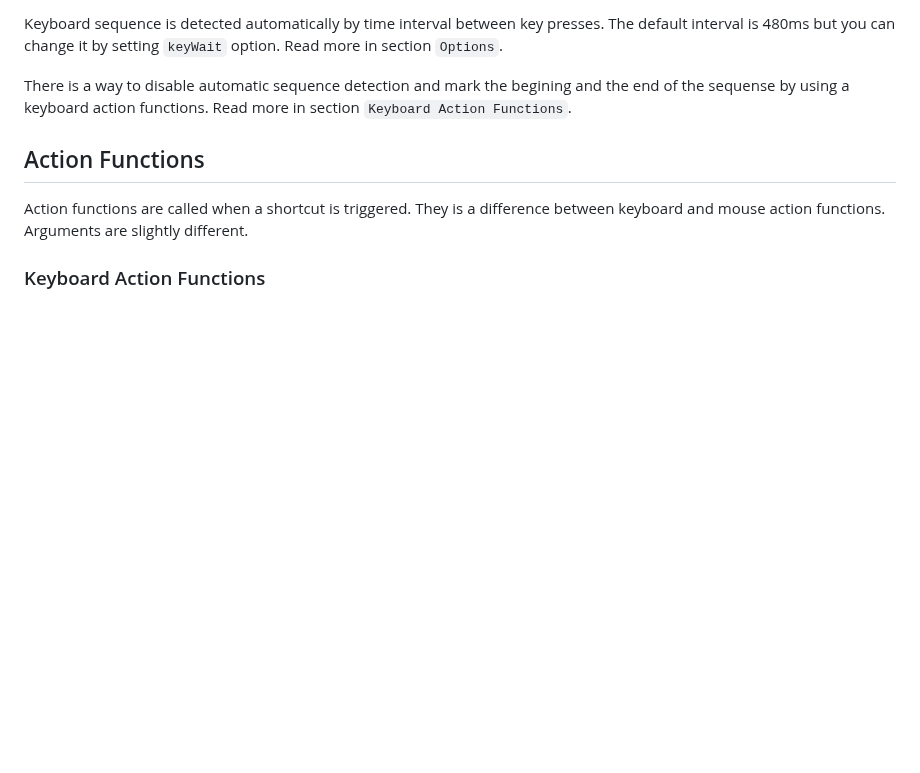
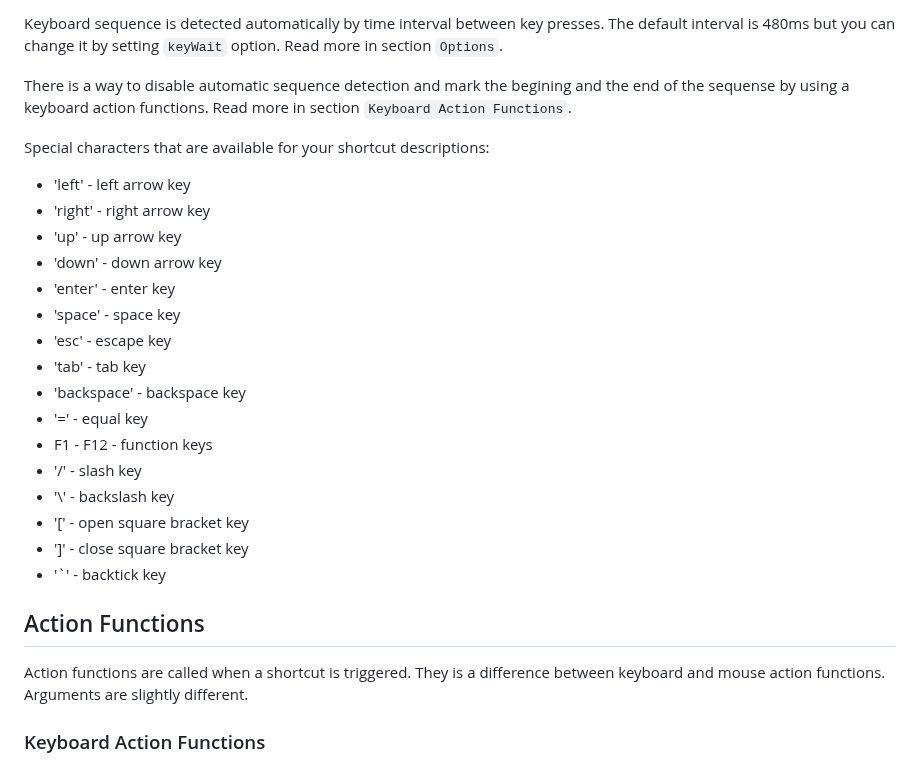
Before and after one commit to PeterNaydenov/shortcuts, a Markdown page: README.md, the part around the change. Rendered like a GitHub page; blank space fills up the shorter version.

Commit message:
Keyboard special characters

```diff
--- a/README.md
+++ b/README.md
@@ -145,7 +145,23 @@ Keyboard sequence is detected automatically by time interval between key presses
 
 There is a way to disable automatic sequence detection and mark the begining and the end of the sequense by using a keyboard action functions. Read more in section `Keyboard Action Functions`.
 
-
+Special characters that are available for your shortcut descriptions:
+- 'left' - left arrow key
+- 'right' - right arrow key
+- 'up' - up arrow key
+- 'down' - down arrow key
+- 'enter' - enter key
+- 'space' - space key
+- 'esc' - escape key
+- 'tab' - tab key
+- 'backspace' - backspace key
+- '=' - equal key
+- F1 - F12 - function keys
+- '/' - slash key
+- '\\' - backslash key
+- '[' - open square bracket key
+- ']' - close square bracket key
+- '`' - backtick key
 
 
 
```
